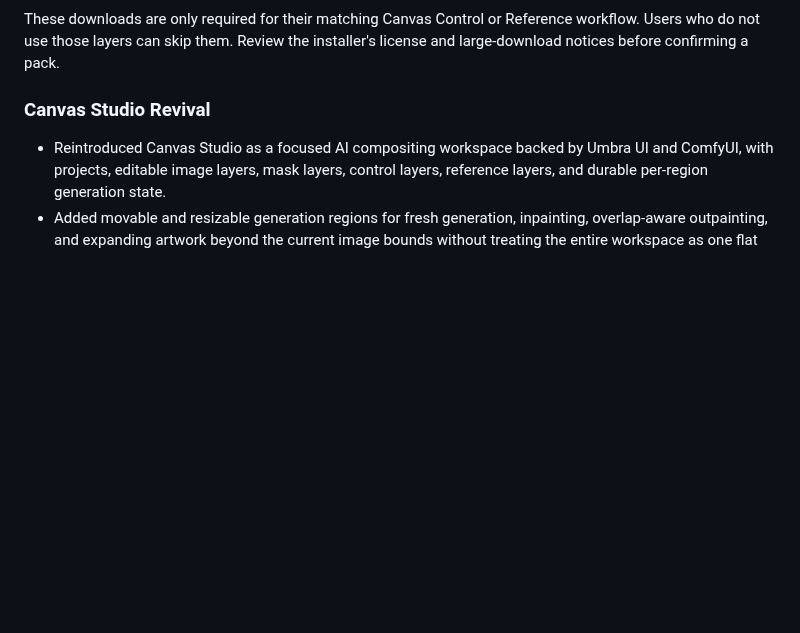
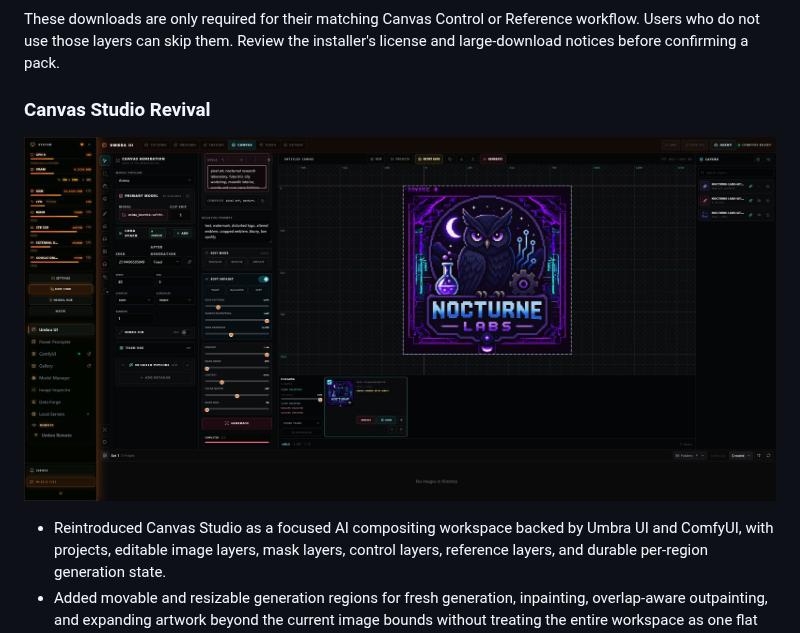
Before and after one commit to Nocturne-Ai-Labs/Umbra-Studio, a Markdown page: CHANGELOG.md, the part around the change. Drawn GitHub-style; pictures changed too: .github/screenshots/canvas-studio-v0.23.0.png (added); blank space fills up the shorter version.

Commit message:
docs: add Canvas Studio release screenshot

```diff
--- a/CHANGELOG.md
+++ b/CHANGELOG.md
@@ -25,6 +25,8 @@ Reference workflow. Users who do not use those layers can skip them. Review the
 installer's license and large-download notices before confirming a pack.
 
 ### Canvas Studio Revival
+
+![Umbra Studio Canvas Studio](https://raw.githubusercontent.com/Nocturne-Ai-Labs/Umbra-Studio/main/.github/screenshots/canvas-studio-v0.23.0.png)
 
 - Reintroduced Canvas Studio as a focused AI compositing workspace backed by
   Umbra UI and ComfyUI, with projects, editable image layers, mask layers,
```
